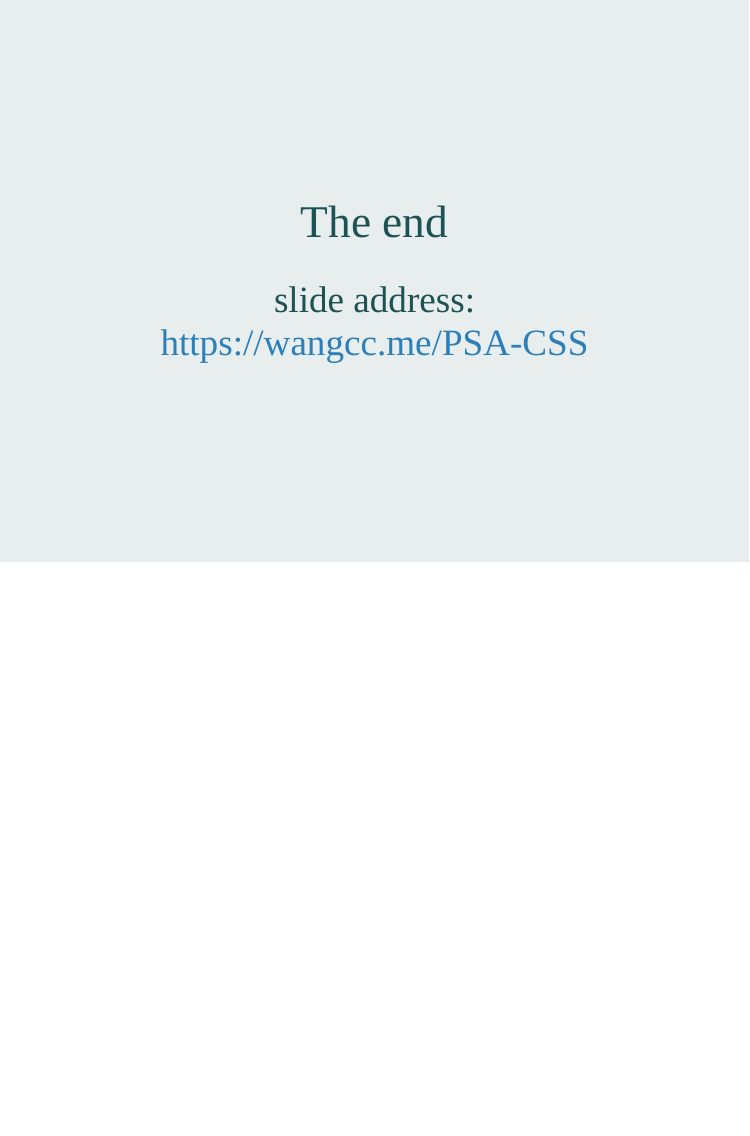
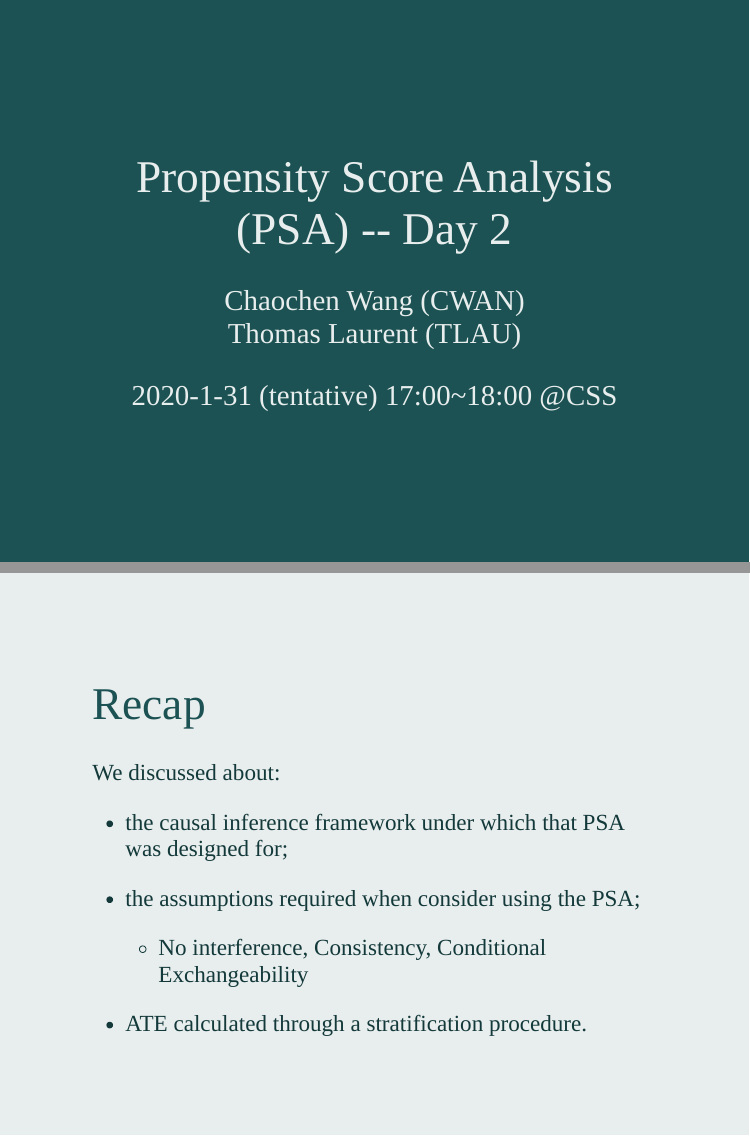
Before and after one commit to winterwang/PSA-CSS, an R Markdown document (index.Rmd): page 45 of 45 before the commit and pages 46 and 47 of 49 after it, the two joined at a grey line. The pictures show the slides in the output file index.html that the author committed with the source; the slides are laid out offline by our stand-in for remark.js, each with all of its steps uncovered, in fonts that may differ from those the slides ask for, and without slide numbers, shadows or browser add-ons.

Commit message:
updated to p49

```diff
--- a/index.Rmd
+++ b/index.Rmd
@@ -1,7 +1,9 @@
 ---
 title: "Propensity Score Analysis (PSA) -- Day 1"
 # subtitle: "why we use it and what does it provide"
-author: "王　超辰 | Chaochen Wang"
+author:
+    Chaochen Wang (CWAN) <br>
+    Thomas Laurent (TLAU)
 date: "2019-12-13 17:00~18:00 @CSS"
 output:
   xaringan::moon_reader:
@@ -731,6 +733,34 @@ class: middle
 ---
 class: middle, center
 
-# The end
+# The end for the first day
 
 ## slide address: https://wangcc.me/PSA-CSS
+
+
+---
+class: middle, center, inverse
+
+# Propensity Score Analysis (PSA) -- Day 2
+### Chaochen Wang (CWAN) <br> Thomas Laurent (TLAU)
+
+### 2020-1-31 (tentative) 17:00~18:00 @CSS
+
+
+---
+class: middle
+
+# Recap
+
+We discussed about:
+
+- the causal inference framework under which that PSA was designed for;
+
+- the assumptions required when consider using the PSA;
+
+    - No interference, Consistency, Conditional Exchangeability
+
+- ATE calculated through a stratification procedure.
+
+---
+class: middle
```
Also changed, not shown: fig/adjustment.png (added), fig/criticalappraisalPS.png (added), fig/regression adjustment.png (added), index.html, index.Rmd (24 more changed lines).
